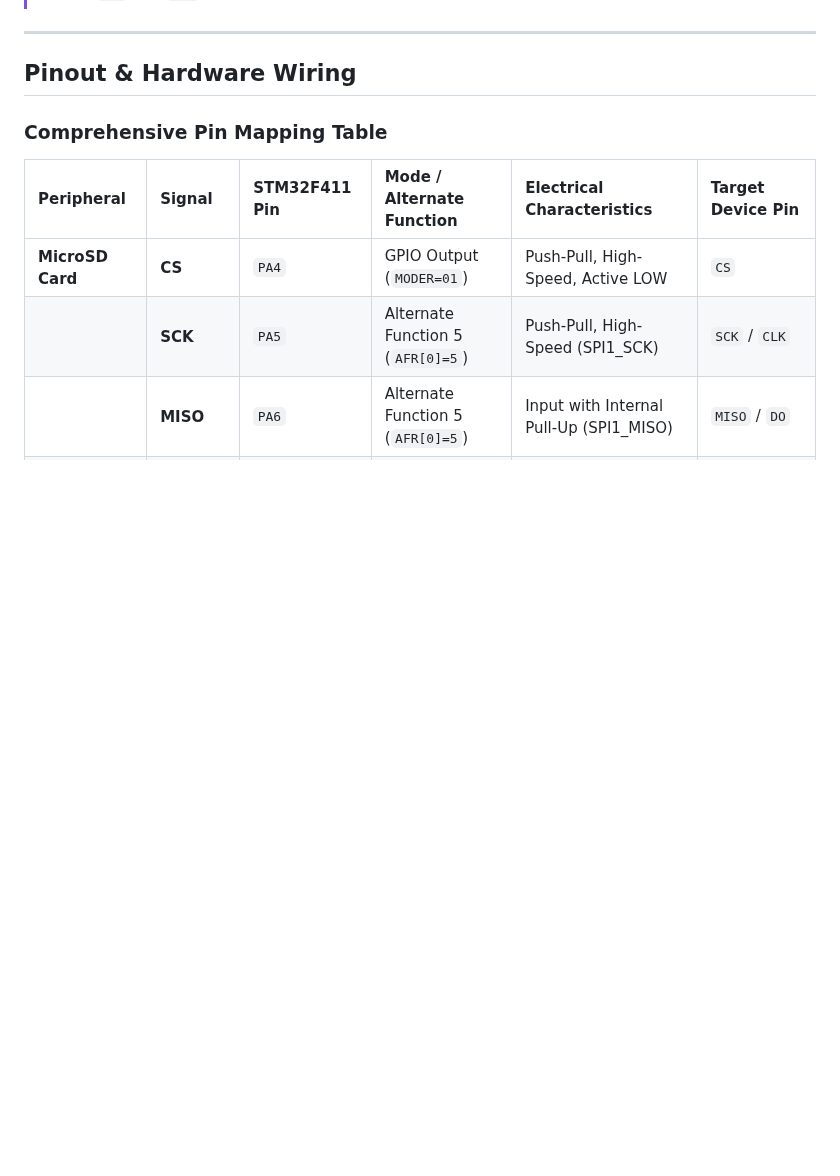
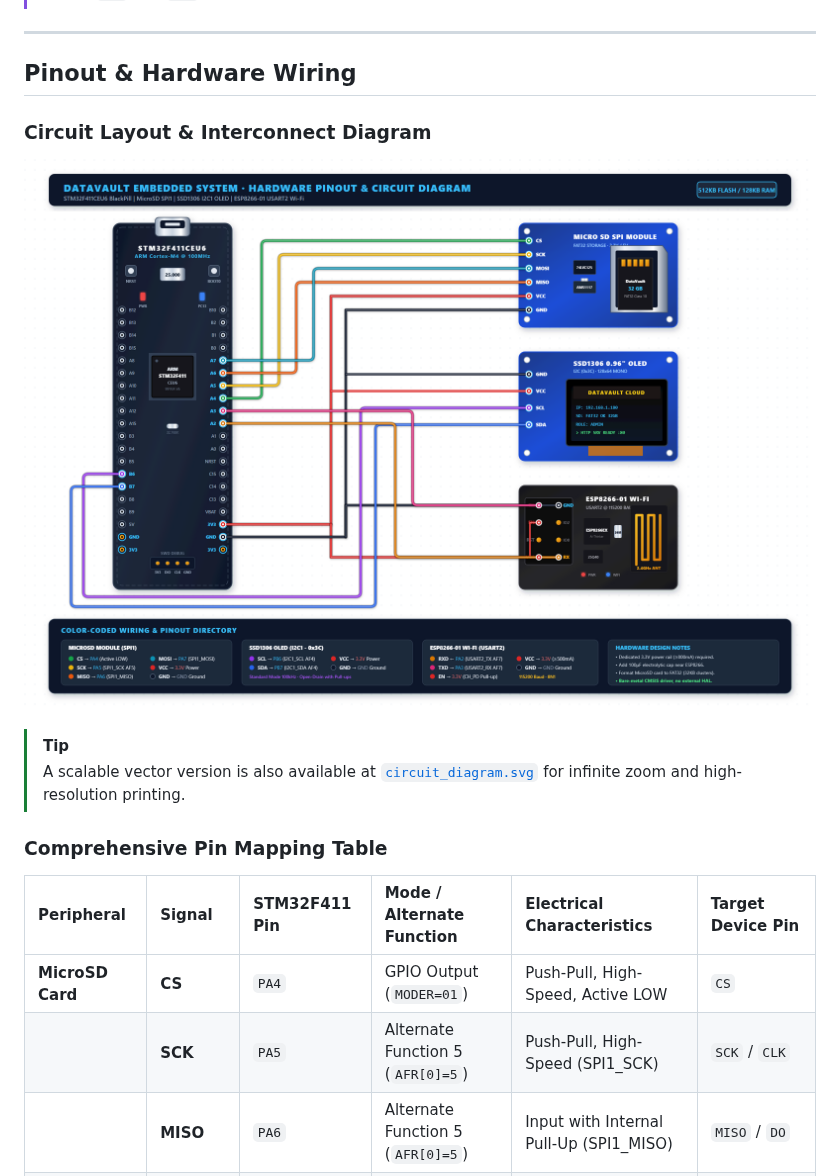
Before and after one commit to Dakshin10/datacenter_embedded_systems, a Markdown page: README.md, the part around the change. GitHub-like rendering; pictures changed too: circuit_diagram.png (added); blank space fills up the shorter version.

Commit message:
docs: add realistic circuit layout diagram and pinout schematic
Add high-resolution vector (SVG) and raster (PNG) Fritzing-style circuit wiring diagram illustrating STM32F411CEU6 BlackPill connections to MicroSD SPI, SSD1306 OLED, and ESP8266-01 Wi-Fi module with complete pinout directory.

```diff
--- a/README.md
+++ b/README.md
@@ -164,6 +164,15 @@ graph BT
 ---
 
 ## Pinout & Hardware Wiring
+
+### Circuit Layout & Interconnect Diagram
+
+<p align="center">
+  <img src="circuit_diagram.png" alt="DataVault Hardware Circuit Layout and Pinout Diagram" width="100%">
+</p>
+
+> [!TIP]
+> A scalable vector version is also available at [`circuit_diagram.svg`](circuit_diagram.svg) for infinite zoom and high-resolution printing.
 
 ### Comprehensive Pin Mapping Table
 
```
Also changed, not shown: 1 other file.
